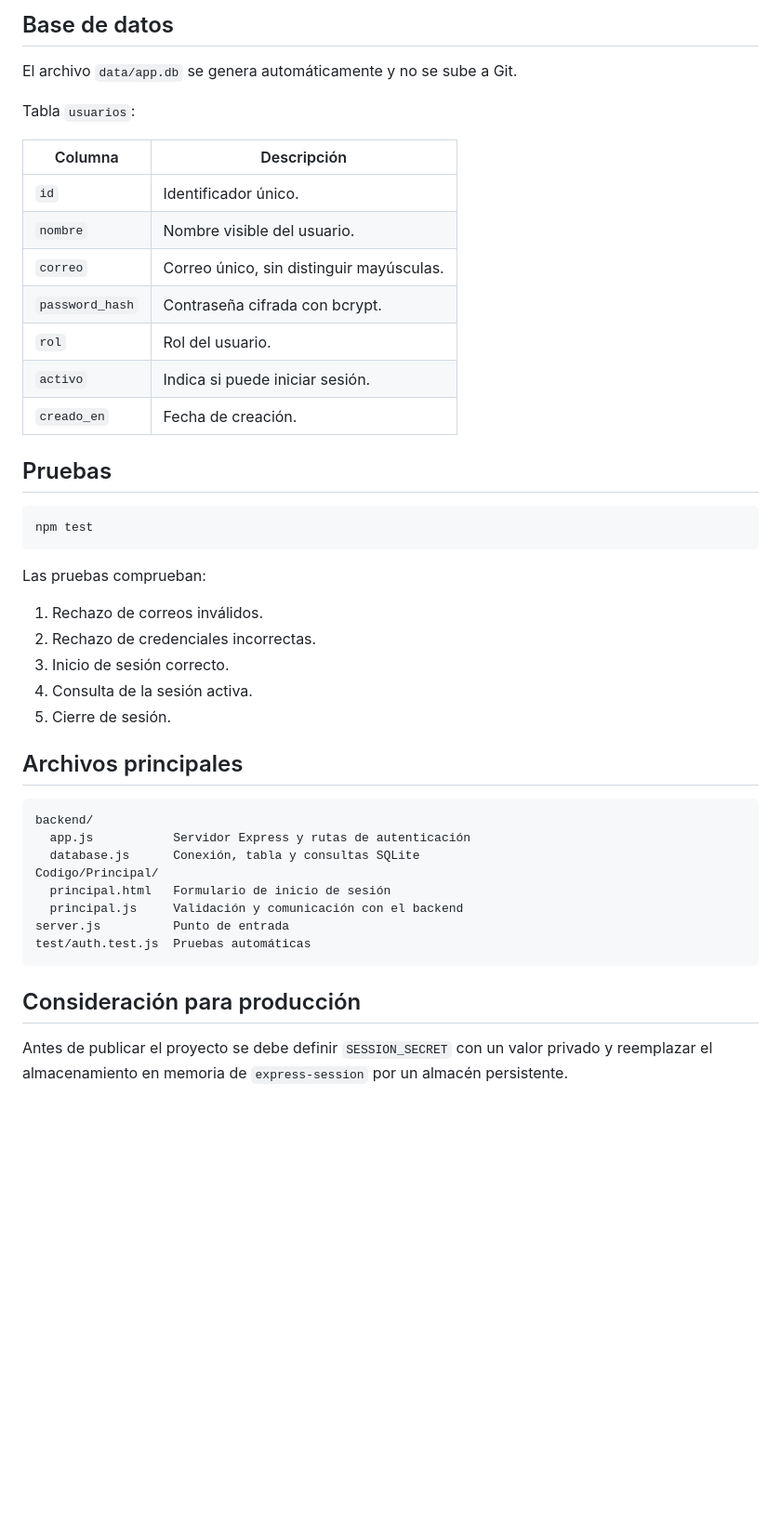
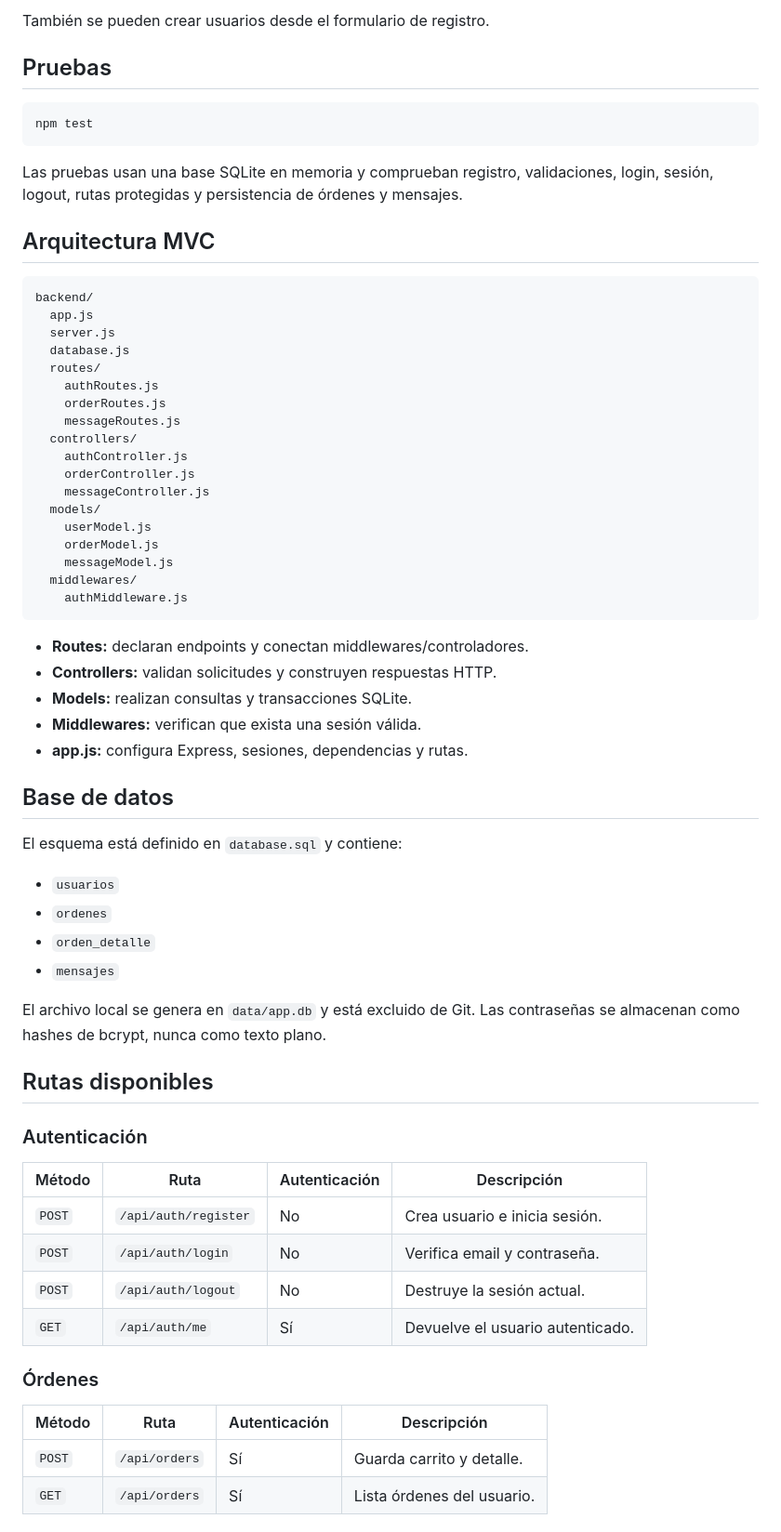
Before and after one commit to xtuki2479x/EvalucionUMM, a Markdown page: README.md, the part around one of its changes. Shown at 93% size. GitHub-like rendering; blank space fills up the shorter version.

````diff
--- a/README.md
+++ b/README.md
@@ -81,18 +44,4 @@ Ejemplo del cuerpo para iniciar sesión:
-## Base de datos
-
-El archivo `data/app.db` se genera automáticamente y no se sube a Git.
-
-Tabla `usuarios`:
-
-| Columna | Descripción |
-|---|---|
-| `id` | Identificador único. |
-| `nombre` | Nombre visible del usuario. |
-| `correo` | Correo único, sin distinguir mayúsculas. |
-| `password_hash` | Contraseña cifrada con bcrypt. |
-| `rol` | Rol del usuario. |
-| `activo` | Indica si puede iniciar sesión. |
-| `creado_en` | Fecha de creación. |
+También se pueden crear usuarios desde el formulario de registro.
 
 ## Pruebas
 
@@ -100,29 +49,66 @@ Tabla `usuarios`:
 npm test
 ```
 
-Las pruebas comprueban:
+Las pruebas usan una base SQLite en memoria y comprueban registro,
+validaciones, login, sesión, logout, rutas protegidas y persistencia de
+órdenes y mensajes.
 
-1. Rechazo de correos inválidos.
-2. Rechazo de credenciales incorrectas.
-3. Inicio de sesión correcto.
-4. Consulta de la sesión activa.
-5. Cierre de sesión.
-
-## Archivos principales
+## Arquitectura MVC
 
 ```text
 backend/
-  app.js           Servidor Express y rutas de autenticación
-  database.js      Conexión, tabla y consultas SQLite
-Codigo/Principal/
-  principal.html   Formulario de inicio de sesión
-  principal.js     Validación y comunicación con el backend
-server.js          Punto de entrada
-test/auth.test.js  Pruebas automáticas
+  app.js
+  server.js
+  database.js
+  routes/
+    authRoutes.js
+    orderRoutes.js
+    messageRoutes.js
+  controllers/
+    authController.js
+    orderController.js
+    messageController.js
+  models/
+    userModel.js
+    orderModel.js
+    messageModel.js
+  middlewares/
+    authMiddleware.js
 ```
 
-## Consideración para producción
+- **Routes:** declaran endpoints y conectan middlewares/controladores.
+- **Controllers:** validan solicitudes y construyen respuestas HTTP.
+- **Models:** realizan consultas y transacciones SQLite.
+- **Middlewares:** verifican que exista una sesión válida.
+- **app.js:** configura Express, sesiones, dependencias y rutas.
 
-Antes de publicar el proyecto se debe definir `SESSION_SECRET` con un valor
-privado y reemplazar el almacenamiento en memoria de `express-session` por un
-almacén persistente.
+## Base de datos
+
+El esquema está definido en `database.sql` y contiene:
+
+- `usuarios`
+- `ordenes`
+- `orden_detalle`
+- `mensajes`
+
+El archivo local se genera en `data/app.db` y está excluido de Git. Las
+contraseñas se almacenan como hashes de bcrypt, nunca como texto plano.
+
+## Rutas disponibles
+
+### Autenticación
+
+| Método | Ruta | Autenticación | Descripción |
+|---|---|---|---|
+| `POST` | `/api/auth/register` | No | Crea usuario e inicia sesión. |
+| `POST` | `/api/auth/login` | No | Verifica email y contraseña. |
+| `POST` | `/api/auth/logout` | No | Destruye la sesión actual. |
+| `GET` | `/api/auth/me` | Sí | Devuelve el usuario autenticado. |
+
+### Órdenes
+
+| Método | Ruta | Autenticación | Descripción |
+|---|---|---|---|
+| `POST` | `/api/orders` | Sí | Guarda carrito y detalle. |
+| `GET` | `/api/orders` | Sí | Lista órdenes del usuario. |
+
````
Also changed, not shown: other parts of README.md (+62 -57 lines), docs/mejoras_integrante_2.md (added, +77 -0 lines).
